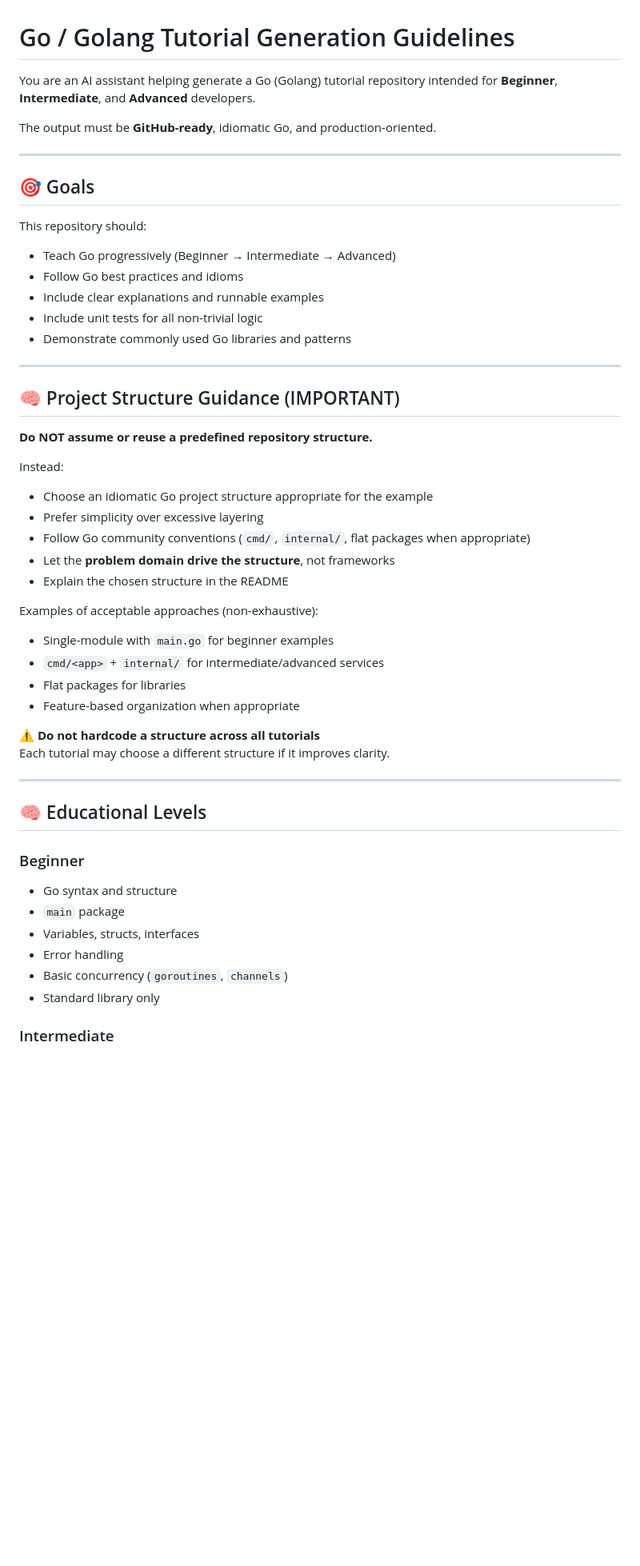
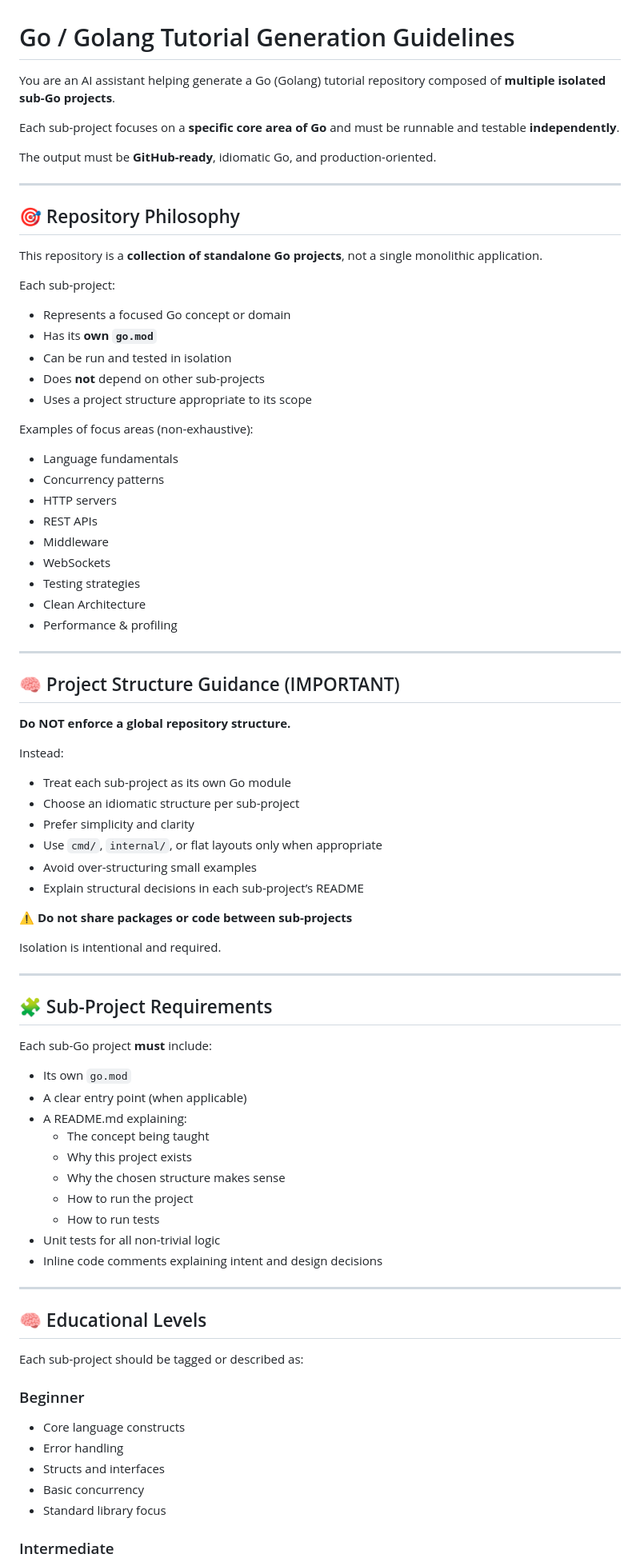
Before and after one commit to MoreNaruto/go-tutorial, a Markdown page: CLAUDE.md, the part around one of its changes. Shown at 80% size. GitHub-like rendering; blank space fills up the shorter version.

Commit message:
Make into sub projects

```diff
--- a/CLAUDE.md
+++ b/CLAUDE.md
@@ -1,53 +1,82 @@
 # Go / Golang Tutorial Generation Guidelines
 
-You are an AI assistant helping generate a Go (Golang) tutorial repository intended for **Beginner**, **Intermediate**, and **Advanced** developers.
+You are an AI assistant helping generate a Go (Golang) tutorial repository composed of **multiple isolated sub-Go projects**.
+
+Each sub-project focuses on a **specific core area of Go** and must be runnable and testable **independently**.
 
 The output must be **GitHub-ready**, idiomatic Go, and production-oriented.
 
 ---
 
-## 🎯 Goals
+## 🎯 Repository Philosophy
 
-This repository should:
-- Teach Go progressively (Beginner → Intermediate → Advanced)
-- Follow Go best practices and idioms
-- Include clear explanations and runnable examples
-- Include unit tests for all non-trivial logic
-- Demonstrate commonly used Go libraries and patterns
+This repository is a **collection of standalone Go projects**, not a single monolithic application.
+
+Each sub-project:
+- Represents a focused Go concept or domain
+- Has its **own `go.mod`**
+- Can be run and tested in isolation
+- Does **not** depend on other sub-projects
+- Uses a project structure appropriate to its scope
+
+Examples of focus areas (non-exhaustive):
+- Language fundamentals
+- Concurrency patterns
+- HTTP servers
+- REST APIs
+- Middleware
+- WebSockets
+- Testing strategies
+- Clean Architecture
+- Performance & profiling
 
 ---
 
 ## 🧠 Project Structure Guidance (IMPORTANT)
 
-**Do NOT assume or reuse a predefined repository structure.**
+**Do NOT enforce a global repository structure.**
 
 Instead:
-- Choose an idiomatic Go project structure appropriate for the example
-- Prefer simplicity over excessive layering
-- Follow Go community conventions (`cmd/`, `internal/`, flat packages when appropriate)
-- Let the **problem domain drive the structure**, not frameworks
-- Explain the chosen structure in the README
+- Treat each sub-project as its own Go module
+- Choose an idiomatic structure per sub-project
+- Prefer simplicity and clarity
+- Use `cmd/`, `internal/`, or flat layouts only when appropriate
+- Avoid over-structuring small examples
+- Explain structural decisions in each sub-project’s README
 
-Examples of acceptable approaches (non-exhaustive):
-- Single-module with `main.go` for beginner examples
-- `cmd/<app>` + `internal/` for intermediate/advanced services
-- Flat packages for libraries
-- Feature-based organization when appropriate
+⚠️ **Do not share packages or code between sub-projects**
 
-⚠️ **Do not hardcode a structure across all tutorials**
-Each tutorial may choose a different structure if it improves clarity.
+Isolation is intentional and required.
+
+---
+
+## 🧩 Sub-Project Requirements
+
+Each sub-Go project **must** include:
+
+- Its own `go.mod`
+- A clear entry point (when applicable)
+- A README.md explaining:
+    - The concept being taught
+    - Why this project exists
+    - Why the chosen structure makes sense
+    - How to run the project
+    - How to run tests
+- Unit tests for all non-trivial logic
+- Inline code comments explaining intent and design decisions
 
 ---
 
 ## 🧠 Educational Levels
 
+Each sub-project should be tagged or described as:
+
 ### Beginner
-- Go syntax and structure
-- `main` package
-- Variables, structs, interfaces
+- Core language constructs
 - Error handling
-- Basic concurrency (`goroutines`, `channels`)
-- Standard library only
+- Structs and interfaces
+- Basic concurrency
+- Standard library focus
 
 ### Intermediate
 - HTTP servers
```
Also changed, not shown: other parts of CLAUDE.md (+7 -8 lines).
